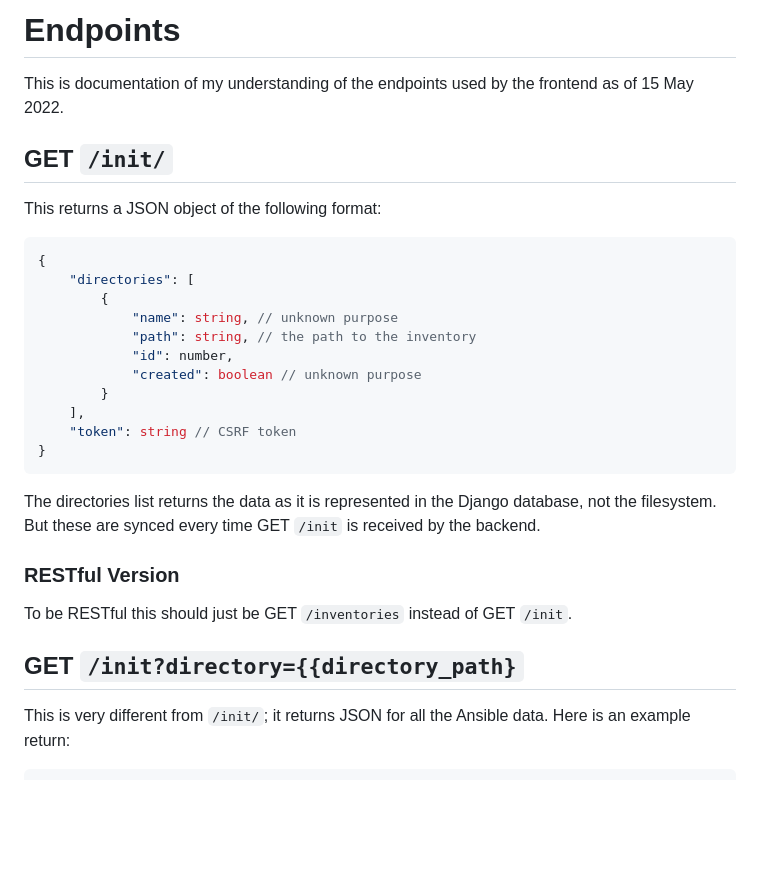
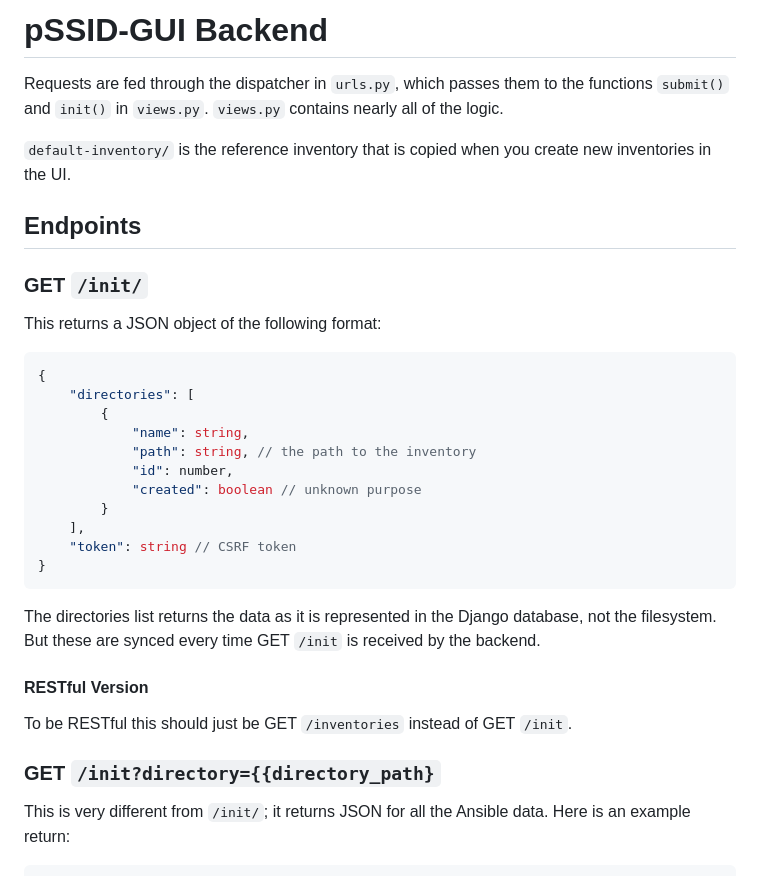
Before and after one commit to UMNET-perfSONAR/pSSID-GUI, a Markdown page: src/backend/readme.md, the part around the change printed below. Drawn GitHub-style; blank space fills up the shorter version.

Commit message:
added more documentation about how things work

```diff
--- a/docs/endpoints.md
+++ b/src/backend/readme.md
@@ -1,8 +1,12 @@
-# Endpoints
+# pSSID-GUI Backend
 
-This is documentation of my understanding of the endpoints used by the frontend as of 15 May 2022.
+Requests are fed through the dispatcher in `urls.py`, which passes them to the functions `submit()` and `init()` in `views.py`. `views.py` contains nearly all of the logic.
 
-## GET `/init/`
+`default-inventory/` is the reference inventory that is copied when you create new inventories in the UI.
+
+## Endpoints
+
+### GET `/init/`
 
 This returns a JSON object of the following format:
 
@@ -10,7 +14,7 @@ This returns a JSON object of the following format:
 {
     "directories": [
         {
-            "name": string, // unknown purpose
+            "name": string,
             "path": string, // the path to the inventory
             "id": number,
             "created": boolean // unknown purpose
@@ -22,11 +26,11 @@ This returns a JSON object of the following format:
 
 The directories list returns the data as it is represented in the Django database, not the filesystem. But these are synced every time GET `/init` is received by the backend.
 
-### RESTful Version
+#### RESTful Version
 
 To be RESTful this should just be GET `/inventories` instead of GET `/init`.
 
-## GET `/init?directory={{directory_path}`
+### GET `/init?directory={{directory_path}`
 
 This is very different from `/init/`; it returns JSON for all the Ansible data. Here is an example return:
 
```
Also changed, not shown: other parts of src/backend/readme.md (+13 -22 lines), readme.md (+2 -0 lines), src/frontend/README.md (deleted, +0 -24 lines), src/frontend/readme.md (added, +25 -0 lines), images/add-edit-form.png (added), images/existing-entry-list.png (added), images/wide-view.png (added).
